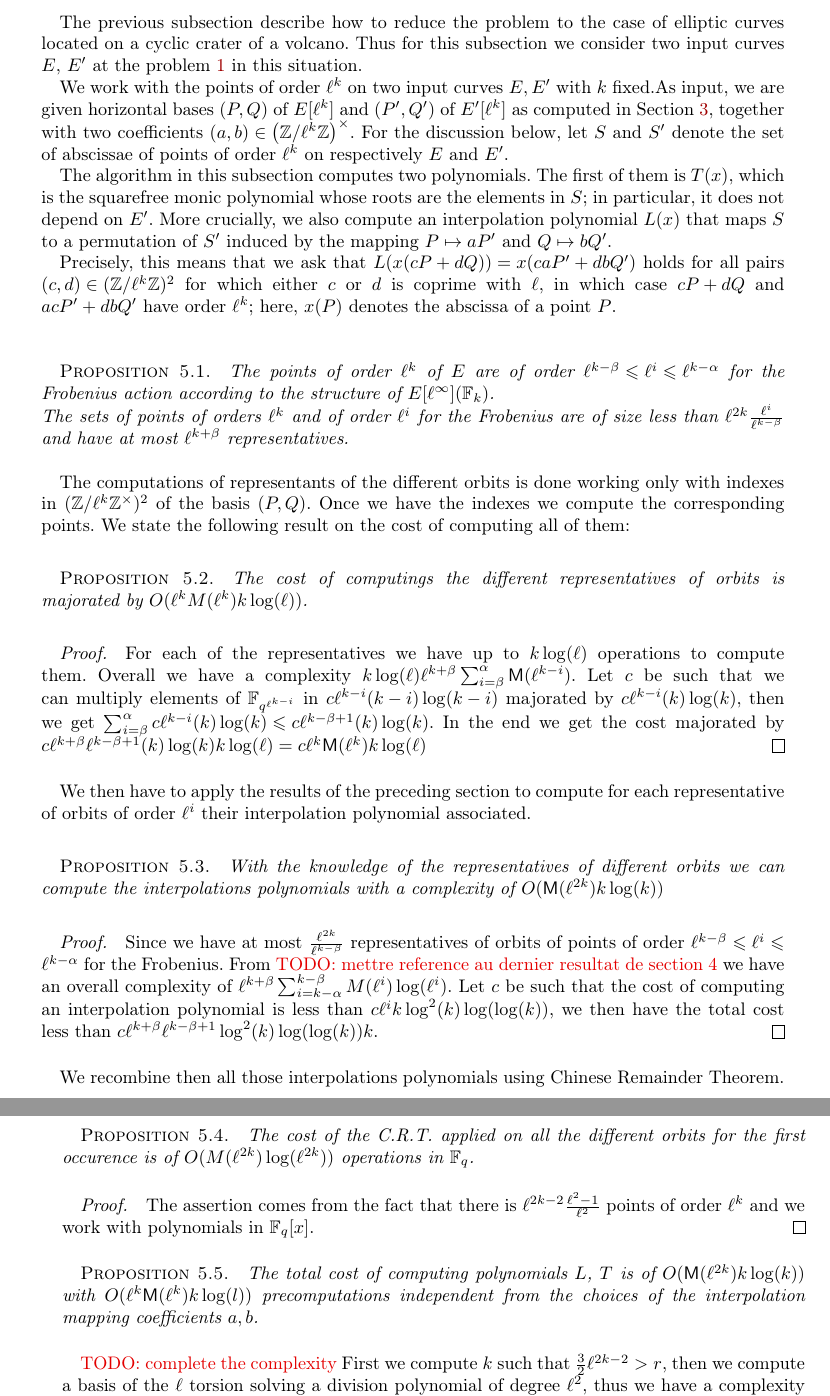
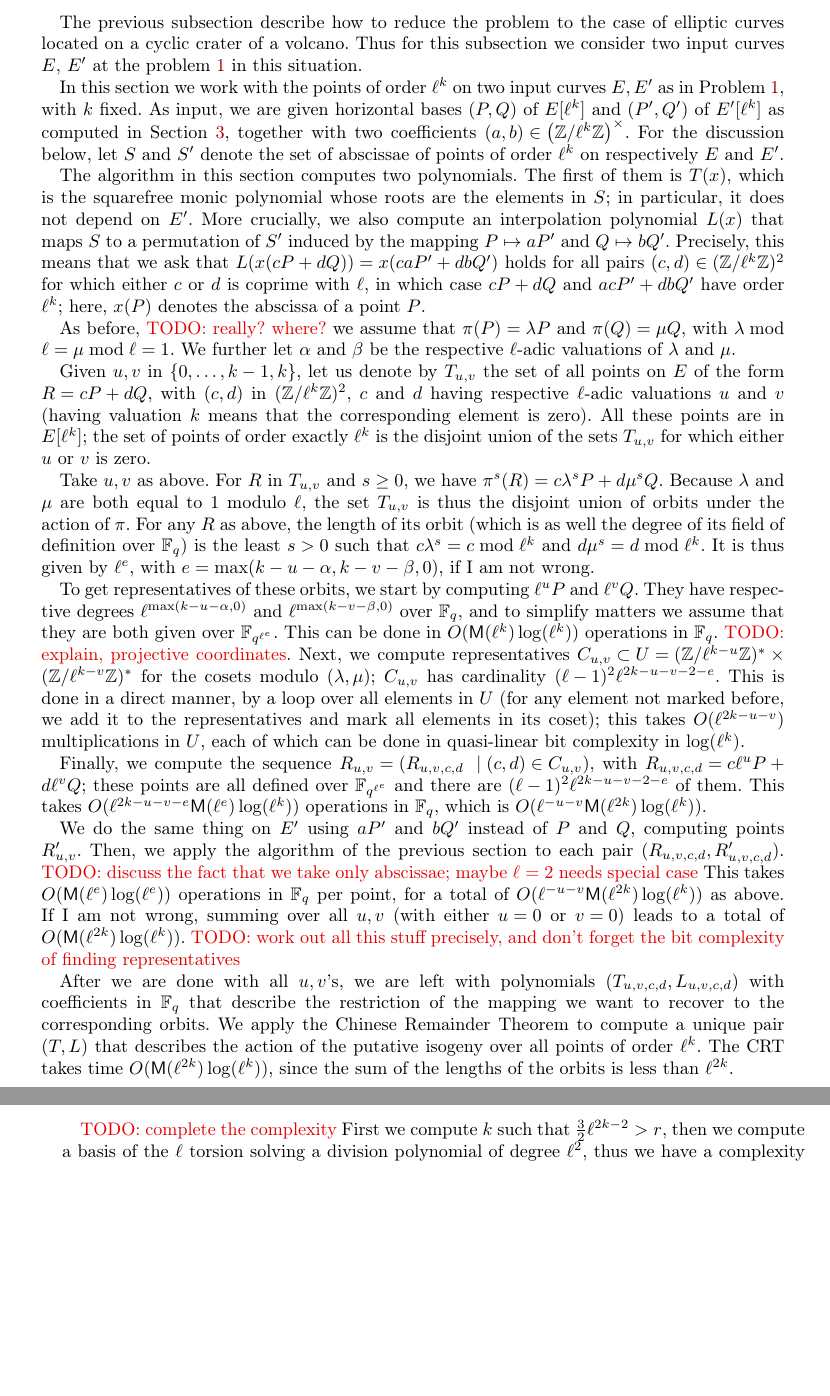
Before and after one commit to Hugounenq-Cyril/Two_curves_on_a_volcano, a LaTeX document (explicit-isogenies.tex): two parts of pages 12 and 13 of 15, joined at a grey line, cut so that both start at the same text, the shorter picture padded with empty space. Compiled offline with pdfLaTeX; a LaTeX package or settings file that is missing is left out.

Commit message:
complexite du calul des orbites

```diff
--- a/explicit-isogenies.tex
+++ b/explicit-isogenies.tex
@@ -40,6 +40,8 @@
 % let's decide on one!
 \let\leq\leqslant \let\geq\geqslant
 
+\newcommand{\M}{\mathsf{M}}
+\newcommand{\Z}{\mathbb{Z}}
 \newcommand{\F}{\mathbb{F}}
 \newcommand{\Q}{\mathbb{Q}}
 \newcommand{\C}{\mathbb{C}}
@@ -1122,10 +1124,9 @@ Then $ψ = (α')^{-1} ∘ ψ_{\max} ∘ α$ is the required $r$-isogeny.
  % The previous sections \ref{sec:acti-frob-endm}, \ref{sec:interpolation} describe steps of the algorithm for curves located on the crater of cyclic volcano (Elkies) and
  The previous subsection describe how to reduce the problem to the case of elliptic curves located on a cyclic crater of a volcano. Thus for this subsection we consider two input curves $E$, $E'$ at the problem \ref{prob:isogeny-problem} in this situation.
 
- We work with the points of order $\ell^k$ on two input
-curves $E,E'$  with $k$ fixed.%as in Problem~\ref{prob:isogeny-problem}, that lie on
-%the cyclic crater of a volcano of $\ell$-isogenies (in all this
-%section, $k$ is fixed).
+
+In this section we work with the points of order $\ell^k$ on two input
+curves $E,E'$ as in Problem~\ref{prob:isogeny-problem}, with $k$ fixed.
 As input, we are given horizontal bases $(P,Q)$ of $E[\ell^k]$ and
 $(P',Q')$ of $E'[\ell^k]$ as computed in
 Section~\ref{sec:acti-frob-endm}, together with two coefficients $(a,b)
@@ -1133,58 +1134,147 @@ Section~\ref{sec:acti-frob-endm}, together with two coefficients $(a,b)
 let $S$ and $S'$ denote the set of abscissae of points of order
 $\ell^k$ on respectively $E$ and $E'$.
 
-The algorithm in this subsection computes two polynomials. The first of
+The algorithm in this section computes two polynomials. The first of
 them is $T(x)$, which is the squarefree monic polynomial whose roots
 are the elements in $S$; in particular, it does not depend on
 $E'$. More crucially, we also compute an interpolation polynomial
 $L(x)$ that maps $S$ to a permutation of $S'$ induced by the mapping
-$P \mapsto aP'$ and $Q \mapsto bQ'$.
+$P \mapsto aP'$ and $Q \mapsto bQ'$.  Precisely, this means that we
+ask that $L(x(cP+dQ))=x(caP'+dbQ')$ holds for all pairs $(c,d) \in
+(\mathbb{Z}/\ell^k\mathbb{Z})^2$ for which either $c$ or $d$ is
+coprime with $\ell$, in which case $cP+dQ$ and $acP'+dbQ'$ have order
+$\ell^k$; here, $x(P)$ denotes the abscissa of a point $P$.
 
-Precisely, this means that we ask that $L(x(cP+dQ))=x(caP'+dbQ')$
-holds for all pairs $(c,d) \in (\mathbb{Z}/\ell^k\mathbb{Z})^2$ for
-which either $c$ or $d$ is coprime with $\ell$, in which case $cP+dQ$
-and $acP'+dbQ'$ have order $\ell^k$; here, $x(P)$ denotes the abscissa
-of a point $P$.
-\newline
-\begin{prop}
-The points of order $\ell^k$ of $E$ are of order $\ell^{k-\beta} \leqslant \ell^i \leqslant \ell^{k-\alpha} $ for the Frobenius action according to the structure of $E[\ell^\infty](\F_k)$.
-\newline
-The sets of points of orders $\ell^k$ and of order $\ell^i$ for the Frobenius are of size less than $\ell^{2k}\frac{\ell^{i}}{\ell^{k-\beta}}$ and have at most $\ell^{k+\beta}$ representatives.
-\end{prop}
-The computations of representants of the different orbits is done working only with indexes in $(\mathbb{Z}/\ell^k \mathbb{Z}^{\times})^2$ of the basis $(P,Q)$. Once we have the indexes we compute the corresponding points. We state the following result on the cost of computing all of them:
+As before, \todo{really? where?} we assume that $\pi(P)=\lambda P$ and
+$\pi(Q) = \mu Q$, with $\lambda \bmod \ell = \mu \bmod \ell = 1$.  We
+further let $\alpha$ and $\beta$ be the respective $\ell$-adic
+valuations of $\lambda$ and $\mu$.
 
-\begin{prop}%\todo{a verifier plus en detail..., voir si on peut pas se servir de la proposition de Jerome}
-The cost of computings the different representatives of orbits is majorated by  $O(\ell^{k}M(\ell^{k})k \log(\ell))$.
-\end{prop}
+Given $u,v$ in $\{0,\dots,k-1,k\}$, let us denote by $T_{u,v}$ the set
+of all points on $E$ of the form $R=c P + d Q$, with $(c,d)$ in
+$(\Z/\ell^k\Z)^2$, $c$ and $d$ having respective $\ell$-adic
+valuations $u$ and $v$ (having valuation $k$ means that the
+corresponding element is zero). All these points are in $E[\ell^k]$;
+the set of points of order exactly $\ell^k$ is the disjoint union of
+the sets $T_{u,v}$ for which either $u$ or $v$ is zero.
 
-\begin{proof}
-%We have at most $\ell^{2k}\frac{\ell^{i}}{\ell^{k-\beta}\ell^i}$ points of order $\ell^k$ representatives
-%of orbits of order $\ell^i$ for the Frobenius with
-For each of the representatives we have up to $k \log(\ell)$ operations to compute them. Overall we have a complexity $k\log(\ell) \ell^{k+\beta} \sum_{i=\beta}^{\alpha}\mathsf{M}(\ell^{k-i})$. Let $c$ be such that we can multiply elements of $\mathbb{F}_{q^{\ell^{k-i}}}$ in $c\ell^{k-i}(k-i)\log(k-i)$ majorated by $c\ell^{k-i}(k)\log(k)$, then we get $\sum_{i=\beta}^{\alpha}c\ell^{k-i}(k)\log(k) \leqslant c\ell^{k-\beta+1}(k)\log(k)$. In the end we get the cost majorated by $c\ell^{k+\beta}\ell^{k-\beta+1}(k)\log(k)k\log(\ell)=c\ell^{k}\mathsf{M}(\ell^{k})k\log(\ell)$
-\end{proof}
-We then have to apply the results of the preceding section to compute for each representative of orbits of order $\ell^i$ their interpolation polynomial associated.
+Take $u,v$ as above. For $R$ in $T_{u,v}$ and $s \ge 0$, we have
+$\pi^s(R) = c\lambda^s P+ d \mu^s Q$.  Because $\lambda$ and $\mu$ are
+both equal to $1$ modulo $\ell$, the set $T_{u,v}$ is thus the
+disjoint union of orbits under the action of $\pi$. For any $R$ as
+above, the length of its orbit (which is as well the degree of its
+field of definition over $\F_q$) is the least $s>0$ such that $c
+\lambda^s = c \bmod \ell^k$ and $d \mu^s =d \bmod \ell^k$. It is thus
+given by $\ell^e$, with $e={\max(k-u-\alpha, k-v-\beta, 0)}$, if I am
+not wrong.
 
-\begin{prop}
-With the knowledge of the representatives of different orbits we can compute the interpolations polynomials with a complexity of $O(\mathsf{M}(\ell^{2k})k\log(k))$
-\end{prop}
+To get representatives of these orbits, we start by computing
+$\ell^uP$ and $\ell^vQ$. They have respective degrees
+$\ell^{\max(k-u-\alpha, 0)}$ and $\ell^{\max(k-v-\beta, 0)}$ over
+$\F_q$, and to simplify matters we assume that they are both given
+over $\F_{q^{\ell^e}}$. This can be done in $O( \M(\ell^k)
+\log(\ell^k))$ operations in $\F_q$. \todo{explain, projective
+  coordinates}. Next, we compute representatives $C_{u,v} \subset
+U=(\Z/\ell^{k-u}\Z)^* \times (\Z/\ell^{k-v}\Z)^*$ for the cosets
+modulo $(\lambda, \mu)$; $C_{u,v}$ has cardinality $(\ell-1)^2
+\ell^{2k-u-v-2-e}$. This is done in a direct manner, by a loop over
+all elements in $U$ (for any element not marked before, we add it to
+the representatives and mark all elements in its coset); this takes
+$O(\ell^{2k-u-v})$ multiplications  in $U$, each of which can be
+done in quasi-linear bit complexity in $\log(\ell^k)$.
 
-\begin{proof}
-Since we have at most $\frac{\ell^{2k}}{\ell^{k-\beta}}$ representatives of orbits of points of order $ \ell^{k-\beta} \leqslant \ell^i \leqslant\ell^{k-\alpha}$ for the Frobenius. From \todo{mettre reference au dernier resultat de section 4} we have an overall complexity of $\ell^{k+\beta}\sum_{i=k-\alpha}^{k-\beta}M(\ell^i)\log(\ell^i)$. Let $c$ be such that the cost of computing an interpolation polynomial is less than $c\ell^ik\log^2(k)\log(\log(k))$, we then have the total cost less than $c\ell^{k+\beta}\ell^{k-\beta+1}\log^2(k)\log(\log(k))k$.
-\end{proof}
+Finally, we compute the sequence $R_{u,v}=(R_{u,v,c,d}\ \mid (c,d) \in
+C_{u,v})$, with $R_{u,v,c,d}=c \ell^u P + d \ell^v Q$; these points
+are all defined over $\F_{q^{\ell^e}}$ and there are $(\ell-1)^2
+\ell^{2k-u-v-2-e}$ of them. This takes $O(\ell^{2k-u-v-e}
+\M(\ell^e)\log(\ell^k))$ operations in $\F_q$, which is $O(\ell^{-u-v}
+\M(\ell^{2k})\log(\ell^k))$.
 
-We recombine then all those interpolations polynomials using Chinese Remainder Theorem. %We can notice also that the modulus for the Chinese Remainder Theorem do not depend of the choices of the coefficients $(a,b) \in (\mathbb{Z}/\ell^k \mathbb{Z}^*)^2$ for the interpolation, thus we can use this to speed up the next occurrences of the CRT by doing precomputation for the inverse of the modulus in the CRT, we state thus two complexity analysis for the CRT .
+We do the same thing on $E'$ using $aP'$ and $bQ'$ instead of $P$ and
+$Q$, computing points $R'_{u,v}$. Then, we apply the algorithm of
+the previous section to each pair $(R_{u,v,c,d},R'_{u,v,c,d})$. \todo{discuss
+the fact that we take only abscissae; maybe $\ell=2$ needs special case}
+This takes $O(\M(\ell^e)\log(\ell^e))$ operations in $\F_q$ per point,
+for a total of $O( \ell^{-u-v} \M(\ell^{2k})\log(\ell^k))$ as above.
+If I am not wrong, summing over all $u,v$
+(with either $u=0$ or $v=0$) leads to a total
+of $O(\M(\ell^{2k})\log(\ell^k))$.
+\todo{work out all this stuff precisely, and don't forget the bit complexity of
+finding representatives}
 
-\begin{prop}
-The cost of the C.R.T. applied on all the different orbits for the first occurence is of $O(M(\ell^{2k})\log(\ell^{2k}))$ operations in $\mathbb{F}_q$. %For the next occurences the cost is of $O(M(\ell^{2k})\log(\ell^{k+\alpha}))$ operations in $\mathbb{F}_q$.
-\end{prop}
+After we are done with all $u,v$'s, we are left with polynomials
+$(T_{u,v,c,d},L_{u,v,c,d})$ with coefficients in $\F_q$ that describe
+the restriction of the mapping we want to recover to the corresponding
+orbits. We apply the Chinese Remainder Theorem to compute a unique
+pair $(T,L)$ that describes the action of the putative isogeny over
+all points of order $\ell^k$. The CRT takes time
+$O(\M(\ell^{2k})\log(\ell^k))$, since the sum of the lengths of the
+orbits is less than $\ell^{2k}$.
 
-\begin{proof}
-The assertion comes from the fact that there is $\ell^{2k-2}\frac{\ell^2-1}{\ell^2}$ points of order $\ell^k$ and we work with polynomials in $\mathbb{F}_q[x]$. %The second one comes from the fact that we have $\ell^{k+\alpha}$ representatives of orbits and we do only multiplication and additions on the polynomials associated to the orbits, we conclude by lemma \ref{lemma:mul-pol}
-\end{proof}
 
-\begin{prop}
-The total cost of computing polynomials $L$, $T$ is of $O(\mathsf{M}(\ell^{2k})k\log(k))$ with $O(\ell^k\mathsf{M}(\ell^k)k\log(l))$ precomputations independent from the choices of the interpolation mapping coefficients $a,b$.
-\end{prop}
+%%  We work with the points of order $\ell^k$ on two input
+%% curves $E,E'$  with $k$ fixed.%as in Problem~\ref{prob:isogeny-problem}, that lie on
+%% %the cyclic crater of a volcano of $\ell$-isogenies (in all this
+%% %section, $k$ is fixed).
+%% As input, we are given horizontal bases $(P,Q)$ of $E[\ell^k]$ and
+%% $(P',Q')$ of $E'[\ell^k]$ as computed in
+%% Section~\ref{sec:acti-frob-endm}, together with two coefficients $(a,b)
+%% \in \left(\mathbb{Z}/\ell^k \mathbb{Z} \right)^{\times}$. For the discussion below,
+%% let $S$ and $S'$ denote the set of abscissae of points of order
+%% $\ell^k$ on respectively $E$ and $E'$.
+
+%% The algorithm in this subsection computes two polynomials. The first of
+%% them is $T(x)$, which is the squarefree monic polynomial whose roots
+%% are the elements in $S$; in particular, it does not depend on
+%% $E'$. More crucially, we also compute an interpolation polynomial
+%% $L(x)$ that maps $S$ to a permutation of $S'$ induced by the mapping
+%% $P \mapsto aP'$ and $Q \mapsto bQ'$.
+
+%% Precisely, this means that we ask that $L(x(cP+dQ))=x(caP'+dbQ')$
+%% holds for all pairs $(c,d) \in (\mathbb{Z}/\ell^k\mathbb{Z})^2$ for
+%% which either $c$ or $d$ is coprime with $\ell$, in which case $cP+dQ$
+%% and $acP'+dbQ'$ have order $\ell^k$; here, $x(P)$ denotes the abscissa
+%% of a point $P$.
+%% \newline
+%% \begin{prop}
+%% The points of order $\ell^k$ of $E$ are of order $\ell^{k-\beta} \leqslant \ell^i \leqslant \ell^{k-\alpha} $ for the Frobenius action according to the structure of $E[\ell^\infty](\F_k)$.
+%% \newline
+%% The sets of points of orders $\ell^k$ and of order $\ell^i$ for the Frobenius are of size less than $\ell^{2k}\frac{\ell^{i}}{\ell^{k-\beta}}$ and have at most $\ell^{k+\beta}$ representatives.
+%% \end{prop}
+%% The computations of representants of the different orbits is done working only with indexes in $(\mathbb{Z}/\ell^k \mathbb{Z}^{\times})^2$ of the basis $(P,Q)$. Once we have the indexes we compute the corresponding points. We state the following result on the cost of computing all of them:
+
+%% \begin{prop}%\todo{a verifier plus en detail..., voir si on peut pas se servir de la proposition de Jerome}
+%% The cost of computings the different representatives of orbits is majorated by  $O(\ell^{k}M(\ell^{k})k \log(\ell))$.
+%% \end{prop}
+
+%% \begin{proof}
+%% %We have at most $\ell^{2k}\frac{\ell^{i}}{\ell^{k-\beta}\ell^i}$ points of order $\ell^k$ representatives
+%% %of orbits of order $\ell^i$ for the Frobenius with
+%% For each of the representatives we have up to $k \log(\ell)$ operations to compute them. Overall we have a complexity $k\log(\ell) \ell^{k+\beta} \sum_{i=\beta}^{\alpha}\mathsf{M}(\ell^{k-i})$. Let $c$ be such that we can multiply elements of $\mathbb{F}_{q^{\ell^{k-i}}}$ in $c\ell^{k-i}(k-i)\log(k-i)$ majorated by $c\ell^{k-i}(k)\log(k)$, then we get $\sum_{i=\beta}^{\alpha}c\ell^{k-i}(k)\log(k) \leqslant c\ell^{k-\beta+1}(k)\log(k)$. In the end we get the cost majorated by $c\ell^{k+\beta}\ell^{k-\beta+1}(k)\log(k)k\log(\ell)=c\ell^{k}\mathsf{M}(\ell^{k})k\log(\ell)$
+%% \end{proof}
+%% We then have to apply the results of the preceding section to compute for each representative of orbits of order $\ell^i$ their interpolation polynomial associated.
+
+%% \begin{prop}
+%% With the knowledge of the representatives of different orbits we can compute the interpolations polynomials with a complexity of $O(\mathsf{M}(\ell^{2k})k\log(k))$
+%% \end{prop}
+
+%% \begin{proof}
+%% Since we have at most $\frac{\ell^{2k}}{\ell^{k-\beta}}$ representatives of orbits of points of order $ \ell^{k-\beta} \leqslant \ell^i \leqslant\ell^{k-\alpha}$ for the Frobenius. From \todo{mettre reference au dernier resultat de section 4} we have an overall complexity of $\ell^{k+\beta}\sum_{i=k-\alpha}^{k-\beta}M(\ell^i)\log(\ell^i)$. Let $c$ be such that the cost of computing an interpolation polynomial is less than $c\ell^ik\log^2(k)\log(\log(k))$, we then have the total cost less than $c\ell^{k+\beta}\ell^{k-\beta+1}\log^2(k)\log(\log(k))k$.
+%% \end{proof}
+
+%% We recombine then all those interpolations polynomials using Chinese Remainder Theorem. %We can notice also that the modulus for the Chinese Remainder Theorem do not depend of the choices of the coefficients $(a,b) \in (\mathbb{Z}/\ell^k \mathbb{Z}^*)^2$ for the interpolation, thus we can use this to speed up the next occurrences of the CRT by doing precomputation for the inverse of the modulus in the CRT, we state thus two complexity analysis for the CRT .
+
+%% \begin{prop}
+%% The cost of the C.R.T. applied on all the different orbits for the first occurence is of $O(M(\ell^{2k})\log(\ell^{2k}))$ operations in $\mathbb{F}_q$. %For the next occurences the cost is of $O(M(\ell^{2k})\log(\ell^{k+\alpha}))$ operations in $\mathbb{F}_q$.
+%% \end{prop}
+
+%% \begin{proof}
+%% The assertion comes from the fact that there is $\ell^{2k-2}\frac{\ell^2-1}{\ell^2}$ points of order $\ell^k$ and we work with polynomials in $\mathbb{F}_q[x]$. %The second one comes from the fact that we have $\ell^{k+\alpha}$ representatives of orbits and we do only multiplication and additions on the polynomials associated to the orbits, we conclude by lemma \ref{lemma:mul-pol}
+%% \end{proof}
+
+%% \begin{prop}
+%% The total cost of computing polynomials $L$, $T$ is of $O(\mathsf{M}(\ell^{2k})k\log(k))$ with $O(\ell^k\mathsf{M}(\ell^k)k\log(l))$ precomputations independent from the choices of the interpolation mapping coefficients $a,b$.
+%% \end{prop}
 
 %\todo{Do it by splitting the set of $\ell^k$ torsion into orbits for
  % the Frobenius. Each orbit can be handled in quasi-linear time using
```
